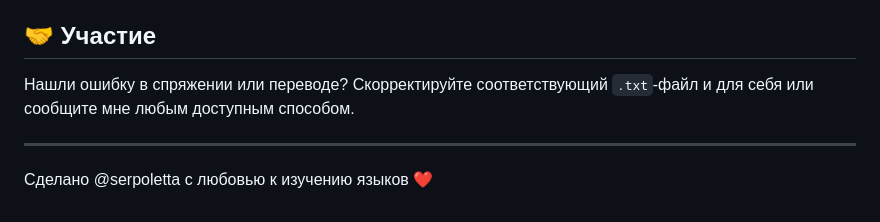
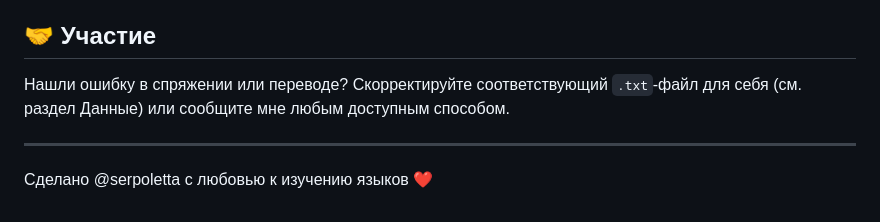
Before and after one commit to serpoletta/ConjuMaster, a Markdown page: README.md, the part around the change. Rendered like a GitHub page.

Commit message:
README: clarify contributing line

```diff
--- a/README.md
+++ b/README.md
@@ -85,7 +85,7 @@ Id карточек привязаны к инфинитивам (`faire:tu`),
 ## 🤝 Участие
 
 Нашли ошибку в спряжении или переводе? Скорректируйте соответствующий
-`.txt`-файл и для себя или сообщите мне любым доступным способом.
+`.txt`-файл для себя (см. раздел Данные) или сообщите мне любым доступным способом.
 
 ---
 
```
